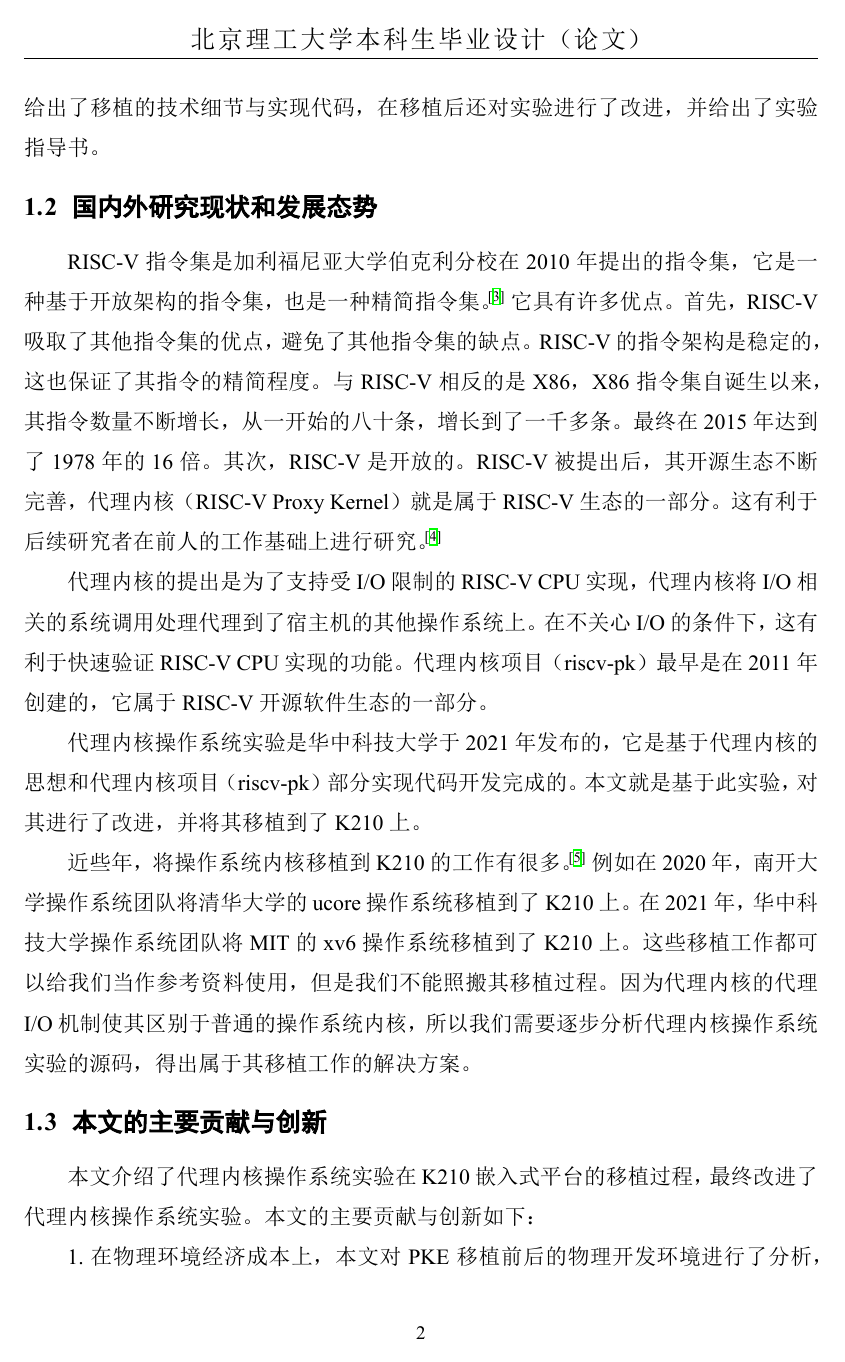
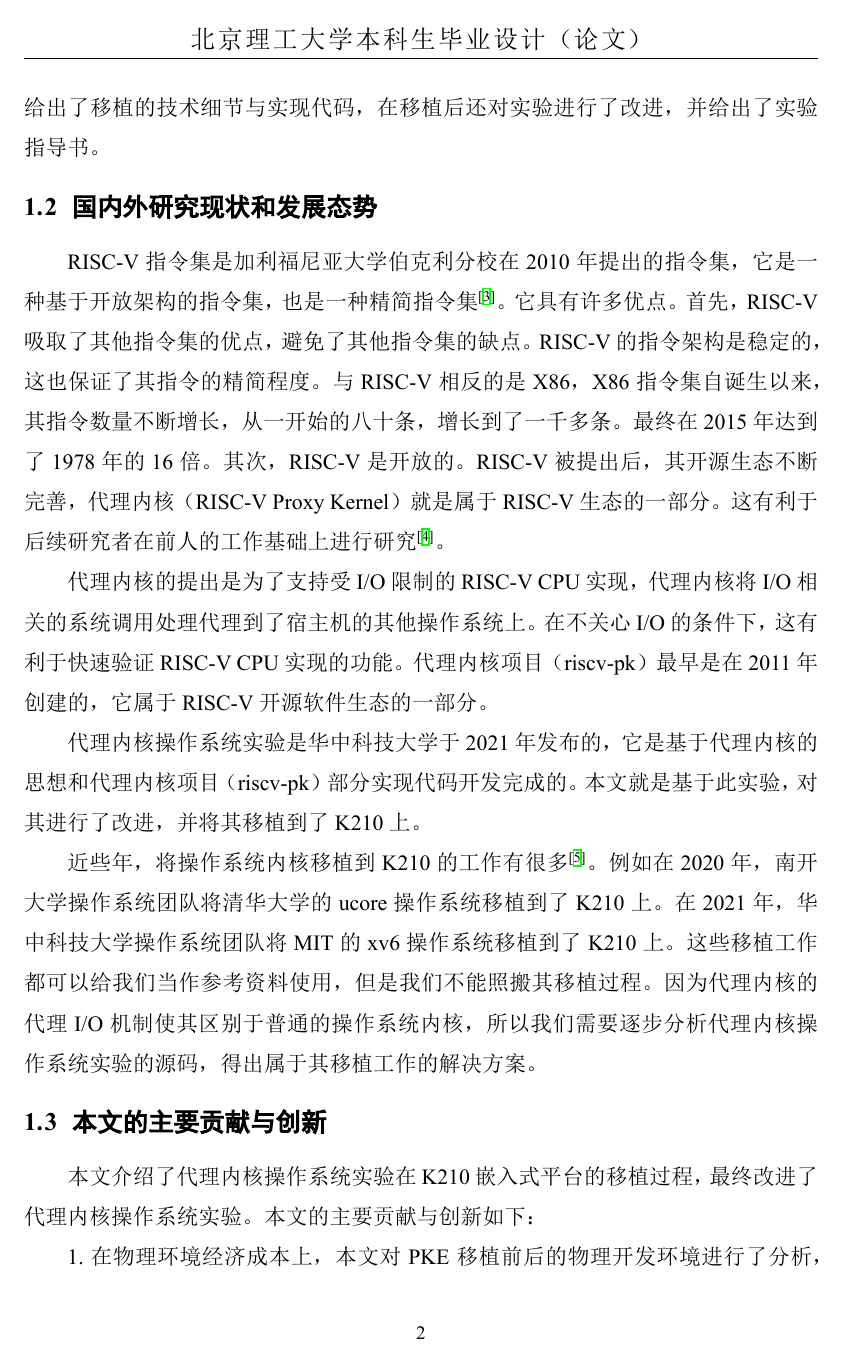
Before and after one commit to BITzga/zhangguoan_undergraduate_thesis, a LaTeX thesis (main.tex, which reads chapters/env.tex, chapters/introduction.tex, chapters/theory_and_tech.tex): page 9 of 58. The pictures show the PDF file main.pdf that the author committed with the source.

Commit message:
fix ref in article

```diff
--- a/chapters/env.tex
+++ b/chapters/env.tex
@@ -117,8 +117,8 @@ step2.根据开发需求选择分支。
 \begin{itemize}
     \item Python3环境
 
-    由于烧录程序和串口调试工具都是使用Python3编写的。Python是解释型语言，所以我们需要安装Python3解释器。\cite{2009Python}
-    除此之外我们还需要安装Python包管理工具pip。\cite{2013Installing}
+    由于烧录程序和串口调试工具都是使用Python3编写的。Python是解释型语言，所以我们需要安装Python3解释器\cite{2009Python}。
+    除此之外我们还需要安装Python包管理工具pip\cite{2013Installing}。
 
     \begin{lstlisting}[caption={安装Python3环境}, label={lst:install_python3}]
         sudo apt-get install python3
@@ -137,7 +137,7 @@ step2.根据开发需求选择分支。
     \item RustSBI-K210支持包
     SBI是RISC-V的规范之一，它规定了监管者二进制(Supervisor Binary Interface)接口。
     RustSBI-K210是SBI标准的一种实现，它使用Rust语言进行编写，具有性能安全的特点。
-    除此之外，RustSBI-K210还对K210板子提供了特殊的支持。它还可以在K210上作为我们内核程序的Bootloader。\cite{马学文2005嵌入式系统中}
+    除此之外，RustSBI-K210还对K210板子提供了特殊的支持。它还可以在K210上作为我们内核程序的Bootloader\cite{马学文2005嵌入式系统中}。
     我们需要使用RustSBI-K210支持包来支持内核移植,这里我们需要在烧录内核时引入RustSBI-K210支持包。
 
     在这里，我们可以下载到RustSBI-K210的release版本
--- a/chapters/introduction.tex
+++ b/chapters/introduction.tex
@@ -9,11 +9,11 @@
 经过了几十年的发展，操作系统的原理、实践已经成为计算机知识的精华。
 对于计算机相关专业的学生来说，操作系统课程必不可少。
 无论是学习操作系统的基本原理、设计思想，还是动手实践其内容，
-对于培养计算机思维来说都是必不可少的。\cite{张其亮2010操作系统课程实验教学改革探析}
+对于培养计算机思维来说都是必不可少的\cite{张其亮2010操作系统课程实验教学改革探析}。
 
 在操作系统的教学中，理论教学必不可少。
 除此之外，还需要增加实验教学来培养学生的工程能力，
-让学生在实践中学习操作系统原理，加深对操作系统理论知识的理解。\cite{孙述和2010操作系统实验教学研究与探索}
+让学生在实践中学习操作系统原理，加深对操作系统理论知识的理解\cite{孙述和2010操作系统实验教学研究与探索}。
 
 本文的研究工作是改造代理内核操作系统实验，
 将其移植到K210开发板上，并对其实验进行改进。
@@ -49,7 +49,7 @@
 \section{国内外研究现状和发展态势}
 
 RISC-V指令集是加利福尼亚大学伯克利分校在2010年提出的指令集，
-它是一种基于开放架构的指令集，也是一种精简指令集。\cite{雷思磊2017RISC}
+它是一种基于开放架构的指令集，也是一种精简指令集\cite{雷思磊2017RISC}。
 它具有许多优点。
 首先，RISC-V吸取了其他指令集的优点，避免了其他指令集的缺点。
 RISC-V的指令架构是稳定的，这也保证了其指令的精简程度。
@@ -58,7 +58,7 @@ RISC-V的指令架构是稳定的，这也保证了其指令的精简程度。
 最终在2015年达到了1978年的16倍。
 其次，RISC-V是开放的。RISC-V被提出后，其开源生态不断完善，
 代理内核（RISC-V Proxy Kernel）就是属于RISC-V生态的一部分。
-这有利于后续研究者在前人的工作基础上进行研究。\cite{胡振波2019RISC}
+这有利于后续研究者在前人的工作基础上进行研究\cite{胡振波2019RISC}。
 
 代理内核的提出是为了支持受I/O限制的RISC-V CPU实现，
 代理内核将I/O相关的系统调用处理代理到了宿主机的其他操作系统上。
@@ -70,7 +70,7 @@ RISC-V的指令架构是稳定的，这也保证了其指令的精简程度。
 它是基于代理内核的思想和代理内核项目（riscv-pk）部分实现代码开发完成的。
 本文就是基于此实验，对其进行了改进，并将其移植到了K210上。
 
-近些年，将操作系统内核移植到K210的工作有很多。\cite{孙卫真2021基于}
+近些年，将操作系统内核移植到K210的工作有很多\cite{孙卫真2021基于}。
 例如在2020年，南开大学操作系统团队将清华大学的ucore操作系统移植到了K210上。
 在2021年，华中科技大学操作系统团队将MIT的xv6操作系统移植到了K210上。
 这些移植工作都可以给我们当作参考资料使用，但是我们不能照搬其移植过程。
--- a/chapters/theory_and_tech.tex
+++ b/chapters/theory_and_tech.tex
@@ -54,7 +54,7 @@
 最终运行在FPGA上的RISC-V CPU软核上。
 与此同时，Zedboard开发板上的ARM物理核运行着ARM版本的Ubuntu操作系统。
 代理内核通过Zedboard上的HTIF接口调用Ubuntu的I/O接口，以达到I/O的目的。
-这种设计下，我们不需要实现CPU的I/O功能，我们可以快速对RISC-V CPU软核进行验证。\cite{郭勇2019RISC}
+这种设计下，我们不需要实现CPU的I/O功能，我们可以快速对RISC-V CPU软核进行验证\cite{郭勇2019RISC}。
 
 \subsection{代理内核实验的基本介绍}
 
@@ -84,14 +84,14 @@ RISC-V指令集是一种新型的开放和精简指令集。
 它是一个精简的指令集。RISC-V手册指出，
 同样的C语言程序\cite{2006IEEE}，经过适用于不同CPU架构的编译器编译后，
 得到的指令序列中，RISC-V架构的指令是相对来说数量较少、较精简的。
-这对减少嵌入式设备功耗具有重要的意义。\cite{2014The}
+这对减少嵌入式设备功耗具有重要的意义\cite{2014The}。
 
 \subsection{RISC-V的特权架构}
 
 RISC-V的特权架构主要分为三种模式：
 机器模式（Machine-mode）、
 监管者模式（Supervisor-mode）、
-用户模式（User-mode）。\cite{2015The}
+用户模式（User-mode）\cite{2015The}。
 
 M模式是拥有最高级权限的模式，M模式的硬件线程完全掌控着寄存器、内存、I/O的控制权。
 M模式具备拦截和处理异常与中断的能力。除此之外，它还可以将异常与中断托管给S模式。
@@ -136,7 +136,7 @@ M层的内核只需要在初始化时，根据异常、中断的状态码，
     \caption{K210 MCU}\label{K210 MCU} % label 用来在文中索引
 \end{figure}
 
-K210是由嘉楠公司推出的一款MCU，它具有成本低、高性能、性价比高等特点。\cite{2018嘉楠科技勘智}
+K210是由嘉楠公司推出的一款MCU，它具有成本低、高性能、性价比高等特点\cite{2018嘉楠科技勘智}。
 
 K210拥有基于RISC-V架构、64位的双核CPU。它具有6MB物理内存，它的晶振频率是400-600MHZ。
 除此之外，它拥有嘉楠自研的神经网络计算加速器KPU，可以进行高性能的神经网络计算。
--- a/chapters/transplantation_impl.tex
+++ b/chapters/transplantation_impl.tex
@@ -51,7 +51,7 @@ qemu就使用了OpenSBI为RISC-V提供了环境支持。
     除此之外，RustSBI实现了SBI标准的绝大部分要求，它可以提供运行时服务，
     如SBI PUTCHAR，向串口输出信息、SBI SHUTDOWN，关闭所有硬件线程的运行。
     RustSBI是使用Rust实现的，Rust的语言特性会保证RustSBI具有安全的性能，不会发生内存泄漏。
-    因此，RustSBI的性能是安全的。\cite{FSK2014The}
+    因此，RustSBI的性能是安全的\cite{FSK2014The}。
 
     \item RustSBI可以兼容K210旧版指令集
 
@@ -130,7 +130,7 @@ RustSBI-K210的支持包是bin文件，它需要一起打包到内核程序中
 
 由于我们需要引入RustSBI，并需要将其打包进入内核。
 除此之外，还需要将内核烧录到K210，并与K210进行串口通讯。
-现有的Makefile并不支持这些工作。因此，我们需要修改MakeFile。\cite{Ma2006Analyse}
+现有的Makefile并不支持这些工作。因此，我们需要修改MakeFile\cite{Ma2006Analyse}。
 
 \begin{lstlisting}[caption={修改Makefile}, label={lst:change_makefile}]
     $(KERNEL_K210_TARGET): $(KERNEL_TEMP_TARGET) $(BOOTLOADER)
@@ -269,7 +269,7 @@ RustSBI将控制权交接给内核->内核运行
 
 PKE已有代码对spike提供的HTIF（Host-Target InterFace）接口存在依赖。
 当PKE需要打印字符串到屏幕、访问主机上的文件或设备时会调用HTIF相关接口。
-PKE通过HTIF接口调用Linux对应接口，进而实现访问外部设备的功能。\cite{2019Porting}
+PKE通过HTIF接口调用Linux对应接口，进而实现访问外部设备的功能\cite{2019Porting}。
 
 如果需要在K210上维持和原先PKE在spike模拟器一样的环境。
 K210需要同时运行PKE和Linux两个内核程序，还要提供spike模拟器类似的与Linux访问的HTIF接口。
--- a/chapters/whole_design.tex
+++ b/chapters/whole_design.tex
@@ -31,7 +31,7 @@ PKE就通过调用spike提供的HTIF接口，
 PYNQ-Z2开发板是Xilinx公司的一款开发板，
 它具有丰富的外设资源、强大的性能。此外，它还兼容了Arduino和树莓派接口。
 
-PYNQ-Z2搭载了FPGA系统和ARM处理器。\cite{2019Research}FPGA可以烧录RISC-V CPU软核，
+PYNQ-Z2搭载了FPGA系统和ARM处理器\cite{2019Research}。FPGA可以烧录RISC-V CPU软核，
 ARM硬核可以运行Ubuntu操作系统。我们的代理内核PKE运行在RISC-V CPU软核上，
 而提供外设功能的Ubuntu则运行在ARM硬核上。
 PKE和Ubuntu之间是通过riscv-fesvr通信的。
@@ -55,7 +55,7 @@ riscv-fesvr通过共享内存的方式，接收PKE的请求，使用ARM端的资
 在原先的物理环境中，代理内核的系统是运行在PYNQ-Z2板子上的。
 PYNQ-Z2拥有FPGA和ARM物理核。FPGA可以让开发者烧录RISC-V CPU软核，
 然后让开发者在RISC-V CPU软核上运行PKE。
-ARM硬核可以运行Ubuntu操作系统，提供I/O功能。\cite{1996Computer}
+ARM硬核可以运行Ubuntu操作系统，提供I/O功能\cite{1996Computer}。
 
 从不同的开发方向看。
 如果开发者是在开发CPU软核，
@@ -76,7 +76,7 @@ ARM硬核可以运行Ubuntu操作系统，提供I/O功能。\cite{1996Computer}
 这对于刚入门操作系统实验学习的开发者是不利的。
 
 总而言之，PKE系统的物理环境价格昂贵、成本高昂、搭建成本高、学习成本高，
-不利于学习者入门，也不利于大规模展开实验教学。\cite{2021Reform}
+不利于学习者入门，也不利于大规模展开实验教学\cite{2021Reform}。
 这些是PKE移植前的物理环境的痛点。
 为了解决这些痛点，本文提出了将PKE移植到K210上的方案。将在下一小节阐述该方案的收益。
 
@@ -300,7 +300,7 @@ K210支持模块是对驱动程序的封装，它为PKE提供了简单易用的
 其他模块与移植前的PKE相比，功能大致相同，这里就不再赘述了。
 
 PKE之外还有烧录工具K-Flash、串口通讯工具minitem。
-K-Flash是一个Python程序，它帮助我们将打包好的内核烧录到K210。\cite{2002Flash}
+K-Flash是一个Python程序，它帮助我们将打包好的内核烧录到K210\cite{2002Flash}。
 minitem是一个串口通讯工具，它可以接收K210串口输出信息，
 并将信息显示在我们的上位机上。
 
```
Also changed, not shown: main.pdf.
